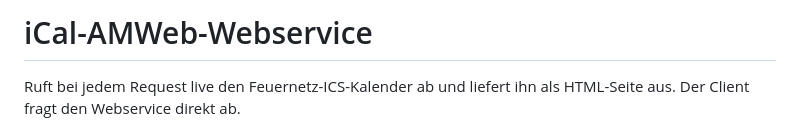
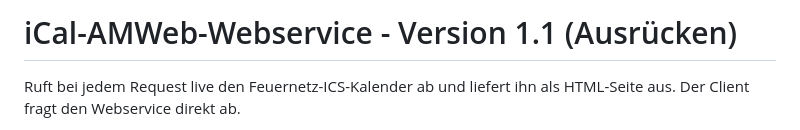
Before and after one commit to LZEngersNeuwied/ical-amweb, a Markdown page: README.md, the part around the change. Drawn GitHub-style.

Commit message:
Version 1.1 (Ausrücken)

```diff
--- a/README.md
+++ b/README.md
@@ -1,4 +1,4 @@
-# iCal-AMWeb-Webservice
+# iCal-AMWeb-Webservice - Version 1.1 (Ausrücken)
 
 Ruft bei jedem Request live den Feuernetz-ICS-Kalender ab und liefert ihn als HTML-Seite aus. Der Client fragt den Webservice direkt ab.
 
```
Also changed, not shown: CHANGELOG.md (added, +9 -0 lines).
